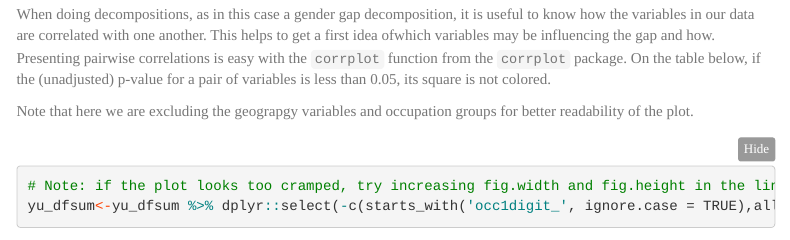
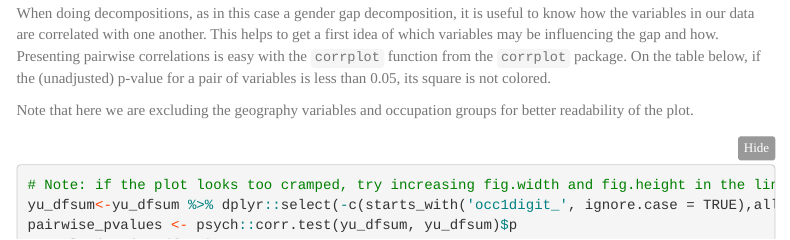
Before and after one commit to gsbDBI/ALP301-spr21-project6, an R Markdown document (Tutorials/YU_decomposition_analysis.Rmd): the page in a window 1100 px wide, from 6740 px down before the commit and from 8130 px down after it, so that both start at the same text. Rendered offline with R 4.5, knitr and Pandoc, with nearby package versions; folded parts are opened; some code elsewhere in the file could not run offline; menus at the side of the page are left out; long lines of code are wrapped.

Commit message:
fixed an error

````diff
--- a/Tutorials/YU_decomposition_analysis.Rmd
+++ b/Tutorials/YU_decomposition_analysis.Rmd
@@ -285,9 +287,9 @@ region<-c("cty_pop2000","cz_pop2000","intersects_msa",
 
 ```
 
-When doing decompositions, as in this case a gender gap decomposition, it is useful to know how the variables in our data are correlated with one another. This helps to get a first idea ofwhich variables may be influencing the gap  and how. Presenting pairwise correlations is easy with the `corrplot` function from the `corrplot` package. On the table below, if the (unadjusted) p-value for a pair of variables is less than 0.05, its square is not colored.
+When doing decompositions, as in this case a gender gap decomposition, it is useful to know how the variables in our data are correlated with one another. This helps to get a first idea of which variables may be influencing the gap and how. Presenting pairwise correlations is easy with the `corrplot` function from the `corrplot` package. On the table below, if the (unadjusted) p-value for a pair of variables is less than 0.05, its square is not colored.
 
-Note that here we are excluding the geograpgy variables and occupation groups for better readability of the plot.
+Note that here we are excluding the geography variables and occupation groups for better readability of the plot.
 
 ```{r cor plot, echo = TRUE, fig.width=5, fig.height=5, warning=FALSE}
 # Note: if the plot looks too cramped, try increasing fig.width and fig.height in the line above
````
Also changed, not shown: Tutorials/YU_decomposition_analysis.Rmd (2 more changed lines).
